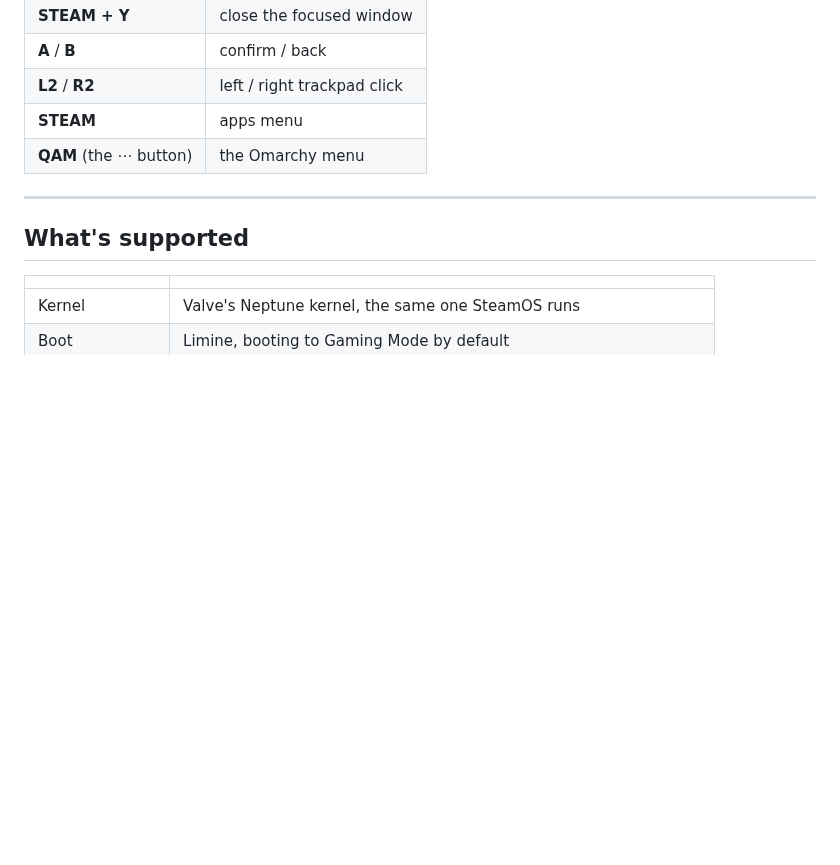
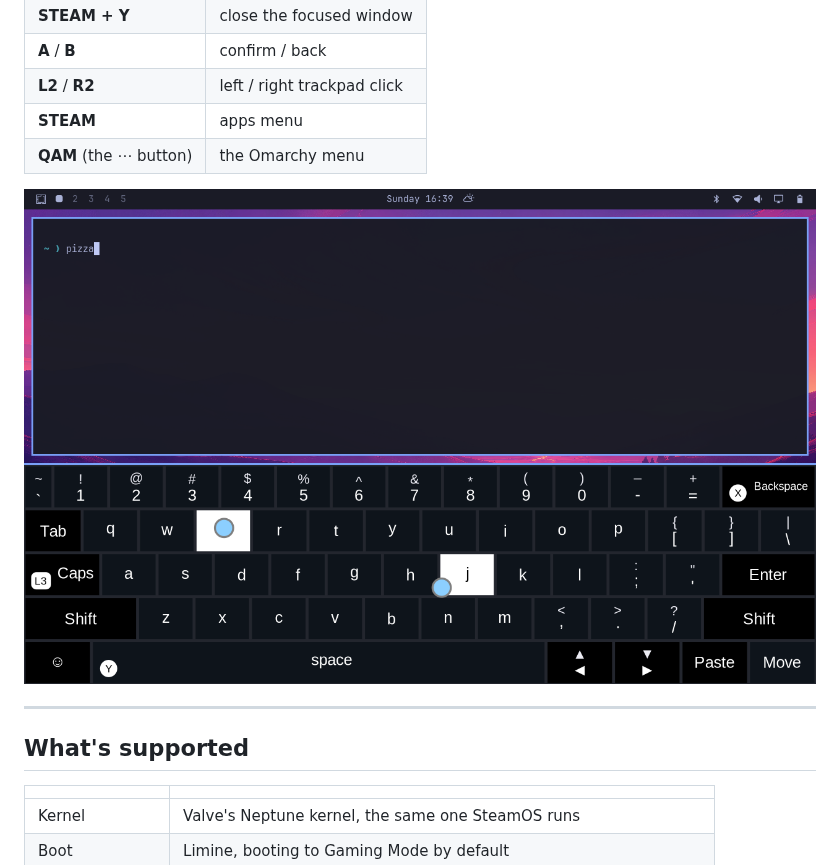
Before and after one commit to villenull/Pizzarchy, a Markdown page: README.md, the part around the change. GitHub-like rendering; pictures changed too: docs/images/desktop-osk.png (added); blank space fills up the shorter version.

Commit message:
Add the desktop on-screen keyboard to the README
STEAM+X on the installed system, captured with grim over SSH from the
P37 install on the OLED. Both trackpad cursors are visible, and the text
went into a real terminal.

The README already showed the installer's console keyboard; this is the
graphical one, which is a different program and had no picture.

Co-Authored-By: Claude Opus 5 <noreply@anthropic.com>

```diff
--- a/README.md
+++ b/README.md
@@ -74,6 +74,8 @@ image — see [Recovery](#recovery).
 | **L2** / **R2** | left / right trackpad click |
 | **STEAM** | apps menu |
 | **QAM** (the ⋯ button) | the Omarchy menu |
+
+![The on-screen keyboard on the desktop, aimed with the trackpads](docs/images/desktop-osk.png)
 
 ---
 
```
